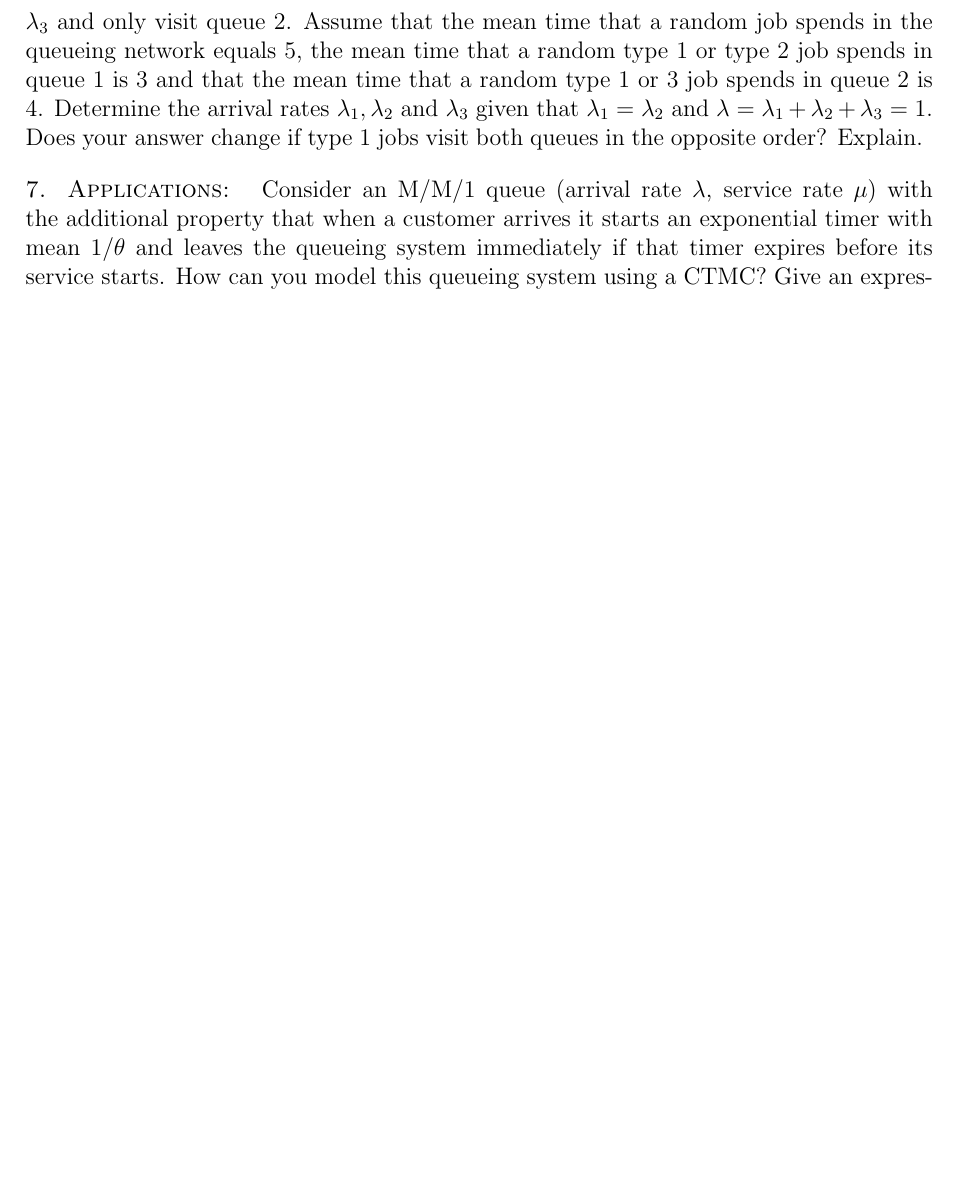
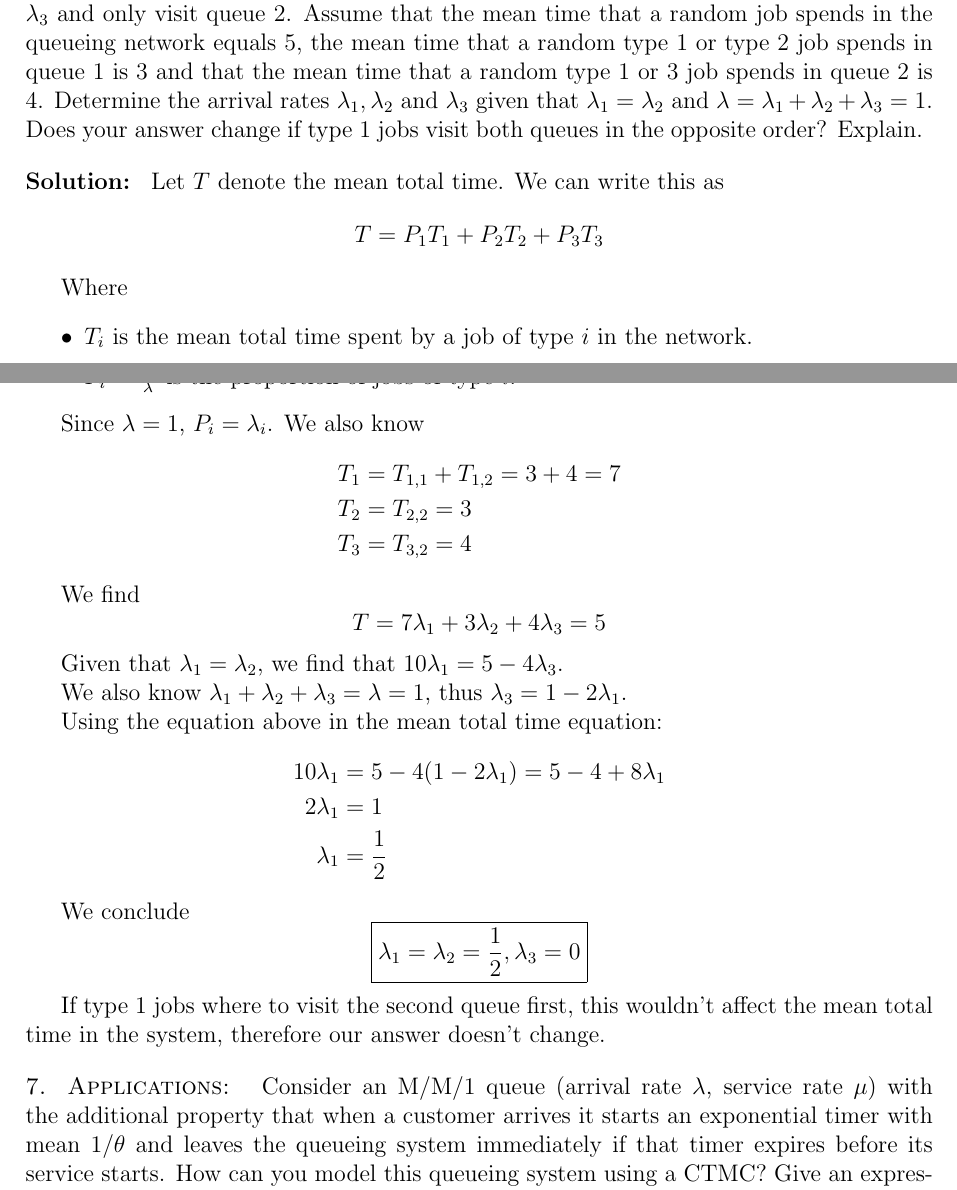
Before and after one commit to ythienpont/performance-modelling-exams, a LaTeX document (main.tex, which reads src/22.tex): part of page 15 of 33 before the commit and two parts of pages 14 and 15 of 34 after it, the two joined at a grey line, cut so that both start at the same text, the shorter picture padded with empty space. Compiled offline with pdfLaTeX.

Commit message:
Finished 2022

```diff
--- a/src/22.tex
+++ b/src/22.tex
@@ -104,6 +85,49 @@ Consider a queueing system with Poisson arrivals, where the service time of cust
 \begin{problem}{Applications}
 Consider a queueing network consisting of 2 queues (not necessarily M/M/1 queues). Type 1 jobs arrive at rate \( \lambda_1 \) and first visit queue 1 followed by queue 2. Type 2 jobs arrive at rate \( \lambda_2 \) and visit queue 1 only, while type 3 jobs arrive at rate \( \lambda_3 \) and only visit queue 2. Assume that the mean time that a random job spends in the queueing network equals 5, the mean time that a random type 1 or type 2 job spends in queue 1 is 3 and that the mean time that a random type 1 or 3 job spends in queue 2 is 4. Determine the arrival rates \( \lambda_1, \lambda_2 \) and \( \lambda_3 \) given that \( \lambda_1 = \lambda_2 \) and \( \lambda = \lambda_1 + \lambda_2 + \lambda_3 = 1 \). Does your answer change if type 1 jobs visit both queues in the opposite order? Explain.
 \end{problem}
+
+\begin{solution}
+    Let $T$ denote the mean total time. We can write this as
+    \[
+        T = P_1T_1 + P_2T_2 + P_3T_3
+    \]
+
+    Where
+    \begin{itemize}
+        \item $T_i$ is the mean total time spent by a job of type $i$ in the network.
+        \item $P_i=\frac{\lambda_i}{\lambda}$ is the proportion of jobs of type $i$.
+    \end{itemize}
+
+    Since $\lambda=1$, $P_i = \lambda_i$. We also know
+    \begin{align*}
+        T_1 & = T_{1,1} + T_{1,2} = 3 + 4 = 7 \\
+        T_2 & = T_{2,2} = 3 \\
+        T_3 & = T_{3,2} = 4
+    \end{align*}
+
+    We find
+    \[
+        T = 7\lambda_1 + 3\lambda_2 + 4\lambda_3 = 5
+    \]
+
+    Given that $\lambda_1 = \lambda_2$, we find that $10\lambda_1 = 5 - 4\lambda_3$.
+
+    We also know $\lambda_1 + \lambda_2 + \lambda_3 = \lambda = 1$, thus $\lambda_3 = 1 - 2\lambda_1$.
+
+    Using the equation above in the mean total time equation:
+    \begin{align*}
+        10\lambda_1 &= 5 - 4(1-2\lambda_1) = 5 - 4 + 8\lambda_1 \\
+        2\lambda_1  &= 1 \\
+        \lambda_1  &= \frac{1}{2}
+    \end{align*}
+
+    We conclude
+    \[
+        \boxed{\lambda_1 = \lambda_2 = \frac{1}{2}, \lambda_3 = 0}
+    \]
+
+    If type 1 jobs where to visit the second queue first, this wouldn't affect the mean total time in the system, therefore our answer doesn't change.
+\end{solution}
 
 \begin{problem}{Applications}
 Consider an M/M/1 queue (arrival rate \( \lambda \), service rate \( \mu \)) with the additional property that when a customer arrives it starts an exponential timer with mean \( 1/\theta \) and leaves the queueing system immediately if that timer expires before its service starts. How can you model this queueing system using a CTMC? Give an expression for the stationary distribution. For which value of \( \theta \) is this distribution a Poisson distribution?
```
Also changed, not shown: src/22.tex (21 more changed lines).
